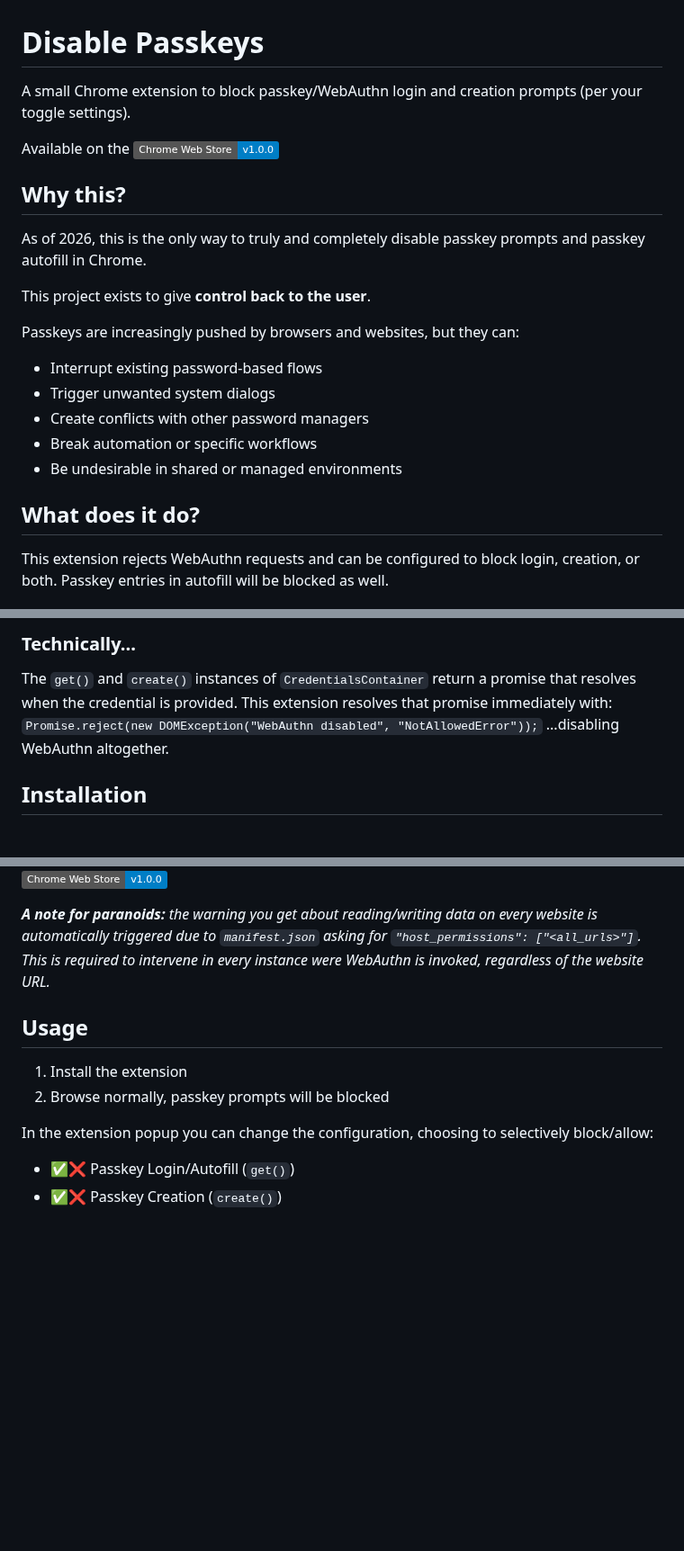
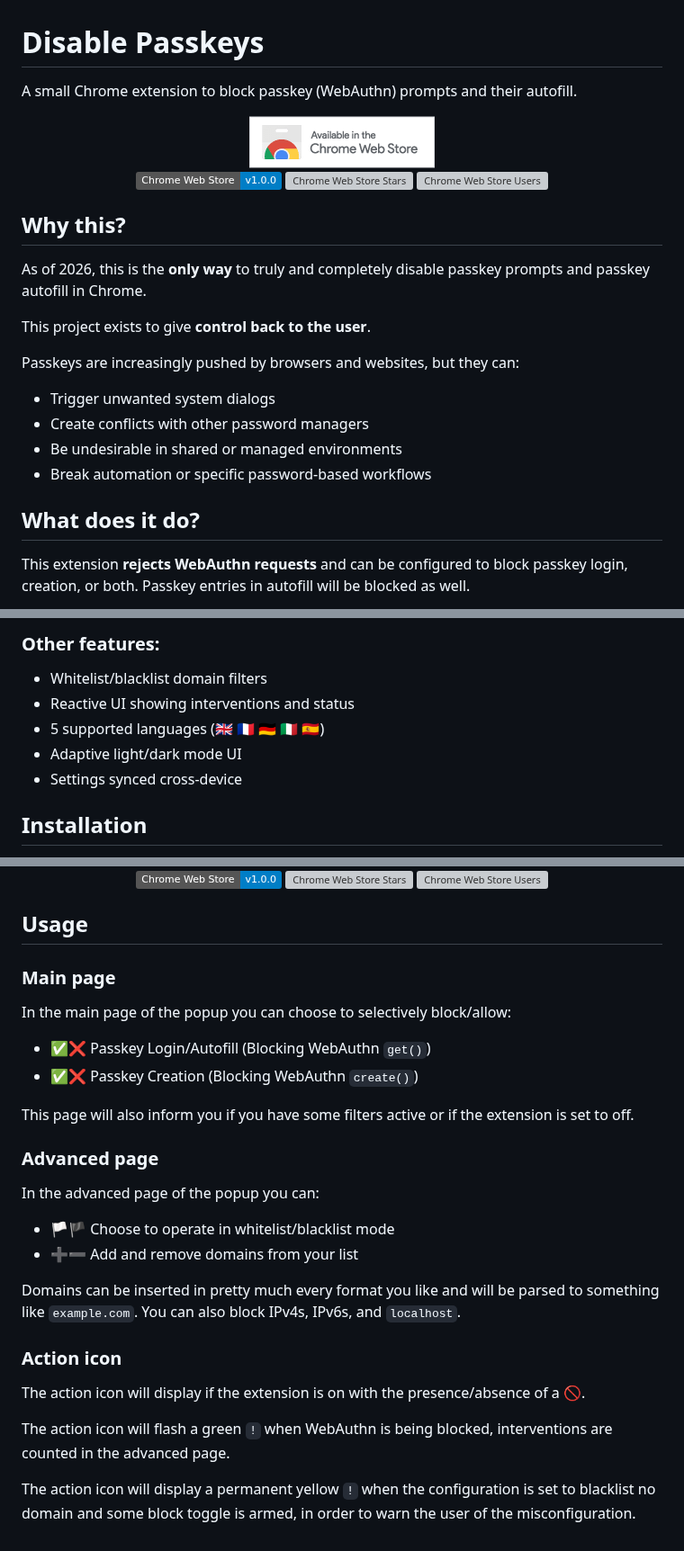
Before and after one commit to TheConfax/Disable-Passkeys, a Markdown page: readme.md, 3 parts joined by grey strips. Shown at 90% size. Rendered like a GitHub page; pictures changed too: assets/chrome-webstore.png (added); badges without logos; blank space fills up the shorter version; grey boxes are pictures that could not be loaded.

Commit message:
v1.1.0 readme

```diff
--- a/readme.md
+++ b/readme.md
@@ -1,20 +1,26 @@
 # Disable Passkeys
-A small Chrome extension to block passkey/WebAuthn login and creation prompts (per your toggle settings).
+A small Chrome extension to block passkey (WebAuthn) prompts and their autofill.
 
-Available on the [![Chrome Web Store](https://img.shields.io/badge/Chrome%20Web%20Store-v1.0.0-blue?logo=google-chrome)](https://chrome.google.com/webstore/detail/oapdndjfcfdeimbeemphceonhagcnlml)
+<div align="center">
+
+[![Available in the Chrome Web Store](assets/chrome-webstore.png)](https://chrome.google.com/webstore/detail/oapdndjfcfdeimbeemphceonhagcnlml)
+[![Chrome Web Store](https://img.shields.io/badge/Chrome%20Web%20Store-v1.0.0-blue?logo=google-chrome)](https://chrome.google.com/webstore/detail/oapdndjfcfdeimbeemphceonhagcnlml)
+[![Chrome Web Store Stars](https://img.shields.io/chrome-web-store/stars/oapdndjfcfdeimbeemphceonhagcnlml?color=blue)](https://chrome.google.com/webstore/detail/oapdndjfcfdeimbeemphceonhagcnlml)
+[![Chrome Web Store Users](https://img.shields.io/chrome-web-store/users/oapdndjfcfdeimbeemphceonhagcnlml?color=blue)](https://chrome.google.com/webstore/detail/oapdndjfcfdeimbeemphceonhagcnlml)
+
+</div>
 
 ## Why this?
-As of 2026, this is the only way to truly and completely disable passkey prompts and passkey autofill in Chrome.
+As of 2026, this is the **only way** to truly and completely disable passkey prompts and passkey autofill in Chrome.
 
 This project exists to give **control back to the user**.
 
 Passkeys are increasingly pushed by browsers and websites, but they can:
-- Interrupt existing password-based flows
 - Trigger unwanted system dialogs
 - Create conflicts with other password managers
-- Break automation or specific workflows
 - Be undesirable in shared or managed environments
+- Break automation or specific password-based workflows
 
 ## What does it do?
-This extension rejects WebAuthn requests and can be configured to block login, creation, or both. Passkey entries in autofill will be blocked as well.
+This extension **rejects WebAuthn requests** and can be configured to block passkey login, creation, or both. Passkey entries in autofill will be blocked as well.
 
@@ -22,8 +31,10 @@ This extension rejects WebAuthn requests and can be configured to block login, c
 
-### Technically...
-The `get()` and `create()` instances of `CredentialsContainer` return a promise that resolves when the credential is provided. This extension resolves that promise immediately with:
-`Promise.reject(new DOMException("WebAuthn disabled", "NotAllowedError"));`
-...disabling WebAuthn altogether.
+### Other features:
+- Whitelist/blacklist domain filters
+- Reactive UI showing interventions and status
+- 5 supported languages (🇬🇧 🇫🇷 🇩🇪 🇮🇹 🇪🇸)
+- Adaptive light/dark mode UI
+- Settings synced cross-device
 
 ## Installation
 **Install from the Chrome Web Store**
@@ -30,12 +44,27 @@ The `get()` and `create()` instances of `CredentialsContainer` return a promise
 [![Chrome Web Store](https://img.shields.io/badge/Chrome%20Web%20Store-v1.0.0-blue?logo=google-chrome)](https://chrome.google.com/webstore/detail/oapdndjfcfdeimbeemphceonhagcnlml)
+[![Chrome Web Store Stars](https://img.shields.io/chrome-web-store/stars/oapdndjfcfdeimbeemphceonhagcnlml?color=blue)](https://chrome.google.com/webstore/detail/oapdndjfcfdeimbeemphceonhagcnlml)
+[![Chrome Web Store Users](https://img.shields.io/chrome-web-store/users/oapdndjfcfdeimbeemphceonhagcnlml?color=blue)](https://chrome.google.com/webstore/detail/oapdndjfcfdeimbeemphceonhagcnlml)
 
-***A note for paranoids:*** *the warning you get about reading/writing data on every website is automatically triggered due to `manifest.json` asking for `"host_permissions": ["<all_urls>"]`.*
-*This is required to intervene in every instance were WebAuthn is invoked, regardless of the website URL.*
+</div>
 
 ## Usage
-1. Install the extension
-2. Browse normally, passkey prompts will be blocked
+### Main page
+In the main page of the popup you can choose to selectively block/allow:
+- ✅❌ Passkey Login/Autofill (Blocking WebAuthn `get()`)
+- ✅❌ Passkey Creation (Blocking WebAuthn `create()`)
 
-In the extension popup you can change the configuration, choosing to selectively block/allow:
-- ✅❌ Passkey Login/Autofill (`get()`)
-- ✅❌ Passkey Creation (`create()`)
+This page will also inform you if you have some filters active or if the extension is set to off.
+
+### Advanced page
+In the advanced page of the popup you can:
+- 🏳️🏴 Choose to operate in whitelist/blacklist mode
+- ➕➖ Add and remove domains from your list
+
+Domains can be inserted in pretty much every format you like and will be parsed to something like `example.com`. You can also block IPv4s, IPv6s, and `localhost`.
+
+### Action icon
+The action icon will display if the extension is on with the presence/absence of a 🚫.
+
+The action icon will flash a green `!` when WebAuthn is being blocked, interventions are counted in the advanced page.
+
+The action icon will display a permanent yellow `!` when the configuration is set to blacklist no domain and some block toggle is armed, in order to warn the user of the misconfiguration.
```
Also changed, not shown: other parts of readme.md (+7 -1 lines), assets/main.png (added), assets/screenshot.png (deleted), assets/settings.png (added).
